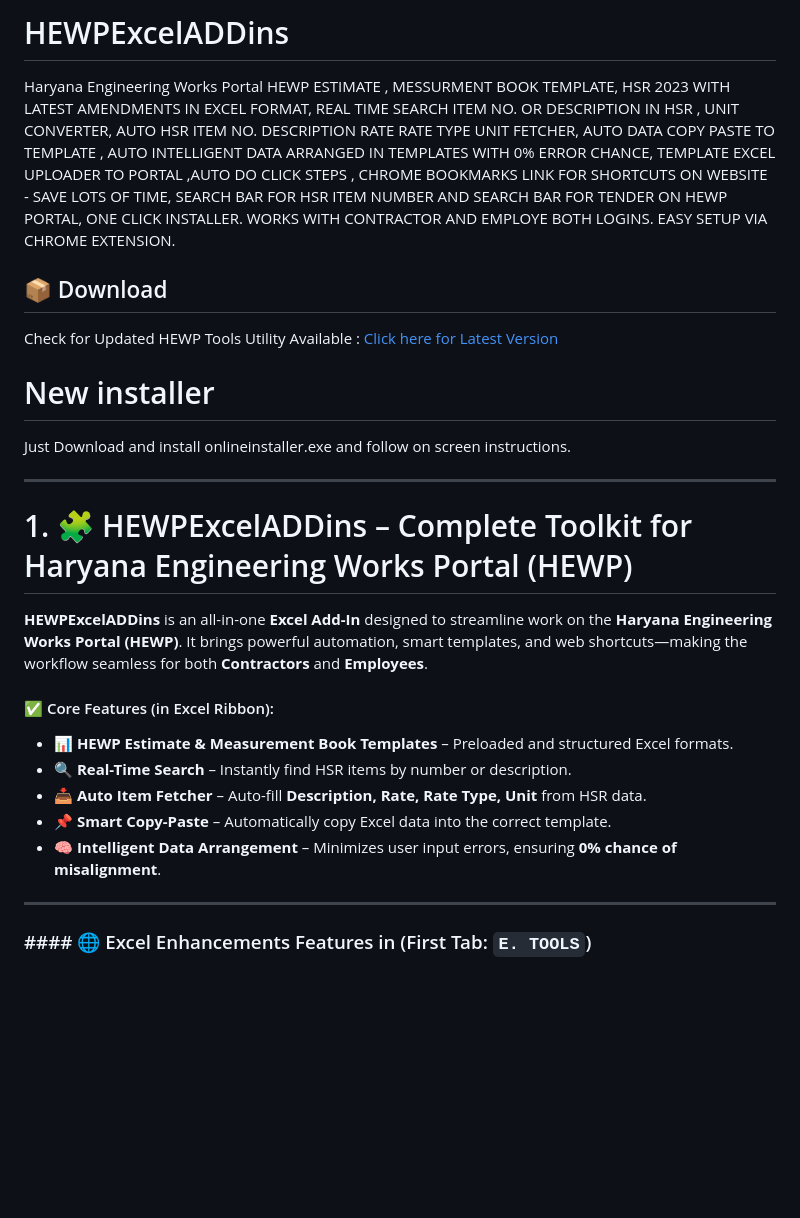
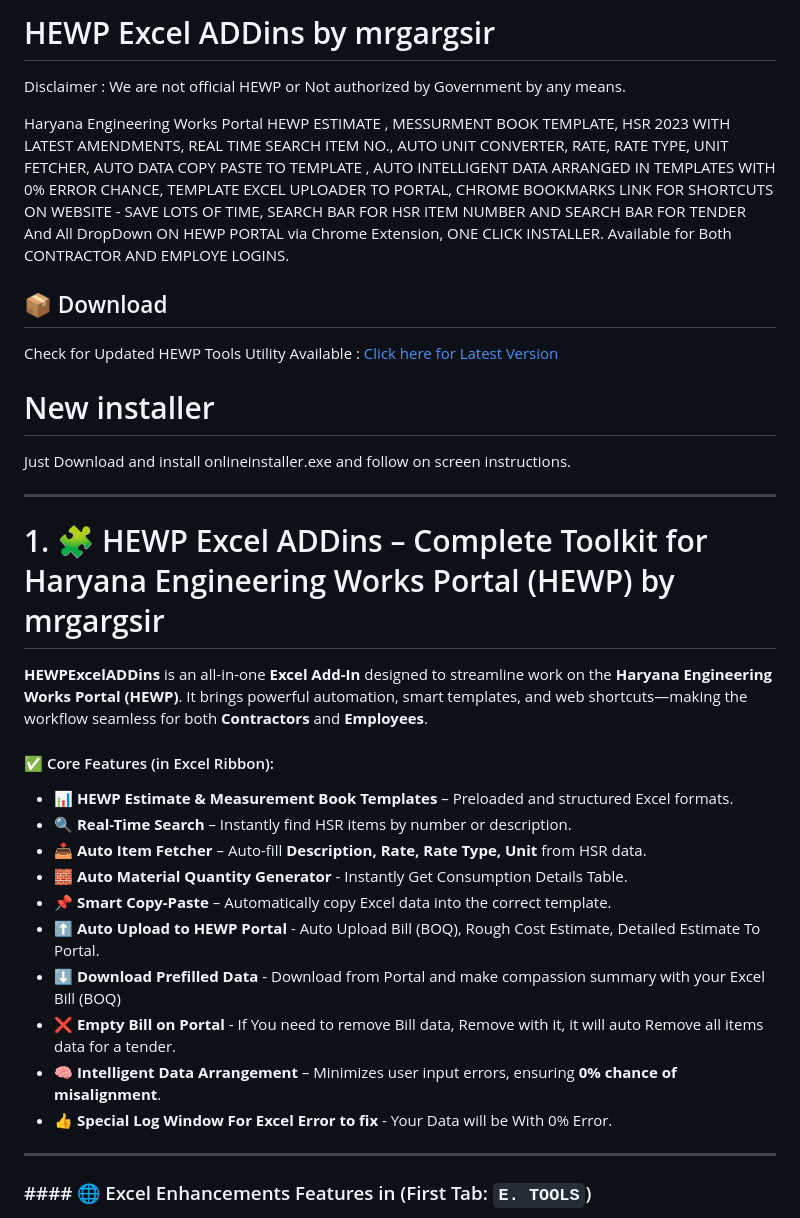
Before and after one commit to mrgargsir/HEWP-Excel-Addins, a Markdown page: README.md, the part around one of its changes. Drawn GitHub-style; blank space fills up the shorter version.

```diff
--- a/README.md
+++ b/README.md
@@ -1,6 +1,8 @@
-# HEWPExcelADDins
+# HEWP Excel ADDins by mrgargsir
+Disclaimer : We are not official HEWP or Not authorized by Government by any means.
+
 Haryana Engineering Works Portal
-HEWP ESTIMATE , MESSURMENT BOOK TEMPLATE, HSR 2023 WITH LATEST AMENDMENTS IN EXCEL FORMAT, REAL TIME SEARCH ITEM NO. OR DESCRIPTION IN HSR ,  UNIT CONVERTER, AUTO HSR ITEM NO. DESCRIPTION RATE RATE TYPE UNIT FETCHER, AUTO DATA COPY PASTE TO TEMPLATE , AUTO INTELLIGENT DATA ARRANGED IN TEMPLATES WITH 0% ERROR CHANCE, TEMPLATE EXCEL UPLOADER TO PORTAL ,AUTO DO CLICK STEPS , CHROME BOOKMARKS LINK FOR SHORTCUTS ON WEBSITE - SAVE LOTS OF TIME, SEARCH BAR FOR HSR ITEM NUMBER AND SEARCH BAR FOR TENDER ON HEWP PORTAL, ONE CLICK INSTALLER. WORKS WITH CONTRACTOR AND EMPLOYE BOTH LOGINS. EASY SETUP VIA CHROME EXTENSION.
+HEWP ESTIMATE , MESSURMENT BOOK TEMPLATE, HSR 2023 WITH LATEST AMENDMENTS, REAL TIME SEARCH ITEM NO., AUTO UNIT CONVERTER, RATE, RATE TYPE, UNIT FETCHER, AUTO DATA COPY PASTE TO TEMPLATE , AUTO INTELLIGENT DATA ARRANGED IN TEMPLATES WITH 0% ERROR CHANCE, TEMPLATE EXCEL UPLOADER TO PORTAL, CHROME BOOKMARKS LINK FOR SHORTCUTS ON WEBSITE - SAVE LOTS OF TIME, SEARCH BAR FOR HSR ITEM NUMBER AND SEARCH BAR FOR TENDER And All DropDown ON HEWP PORTAL via Chrome Extension, ONE CLICK INSTALLER. Available for Both CONTRACTOR AND EMPLOYE LOGINS.
 
 ## 📦 Download
 
@@ -11,7 +13,7 @@ Just Download and install onlineinstaller.exe and follow on screen instructions.
 
 ---
 
-# 1. 🧩 HEWPExcelADDins – Complete Toolkit for Haryana Engineering Works Portal (HEWP)
+# 1. 🧩 HEWP Excel ADDins – Complete Toolkit for Haryana Engineering Works Portal (HEWP) by mrgargsir
 
 **HEWPExcelADDins** is an all-in-one **Excel Add-In**  designed to streamline work on the **Haryana Engineering Works Portal (HEWP)**. It brings powerful automation, smart templates, and web shortcuts—making the workflow seamless for both **Contractors** and **Employees**.
 
@@ -20,8 +22,13 @@ Just Download and install onlineinstaller.exe and follow on screen instructions.
 * **📊 HEWP Estimate & Measurement Book Templates** – Preloaded and structured Excel formats.
 * **🔍 Real-Time Search** – Instantly find HSR items by number or description.
 * **📥 Auto Item Fetcher** – Auto-fill **Description, Rate, Rate Type, Unit** from HSR data.
+* **🧱 Auto Material Quantity Generator** - Instantly Get Consumption Details Table.
 * **📌 Smart Copy-Paste** – Automatically copy Excel data into the correct template.
+* **⬆️ Auto Upload to HEWP Portal** - Auto Upload Bill (BOQ), Rough Cost Estimate, Detailed Estimate To Portal.
+* **⬇️ Download Prefilled Data** -  Download from Portal and make compassion summary with your Excel Bill (BOQ)
+* **❌ Empty Bill on Portal** - If You need to remove Bill data, Remove with it, it will auto Remove all items data for a tender.
 * **🧠 Intelligent Data Arrangement** – Minimizes user input errors, ensuring **0% chance of misalignment**.
+* **👍 Special Log Window For Excel Error to fix** - Your Data will be With 0% Error.
 ---
 
 ### #### 🌐 Excel Enhancements Features in (First Tab: **`E. TOOLS`**)
```
Also changed, not shown: other parts of README.md (+24 -25 lines).
